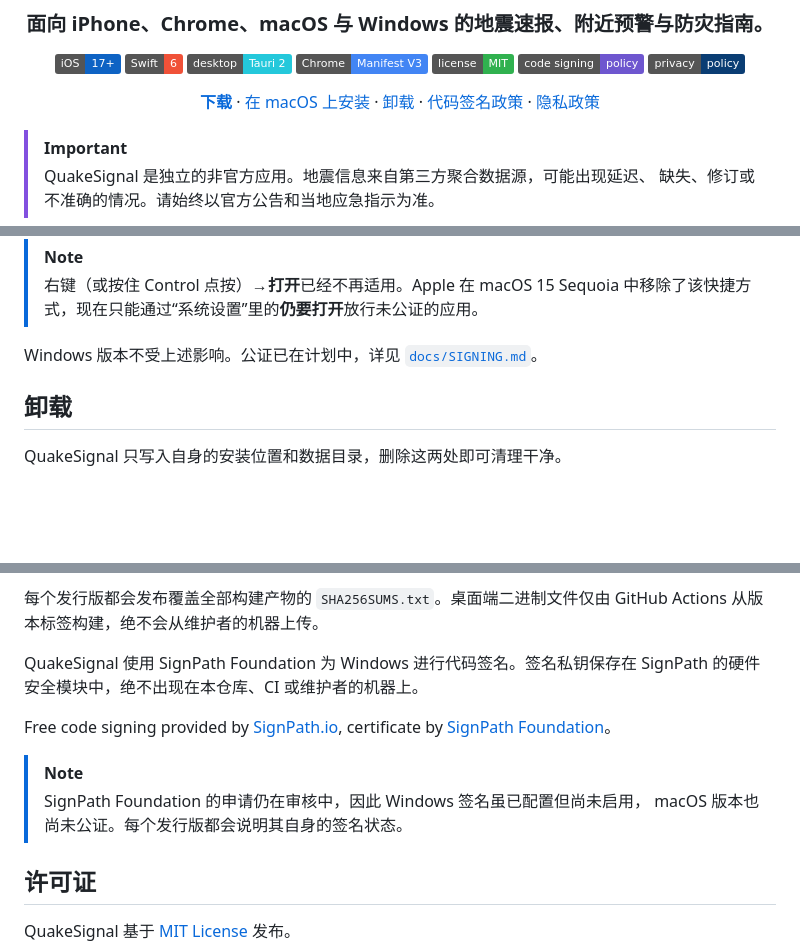
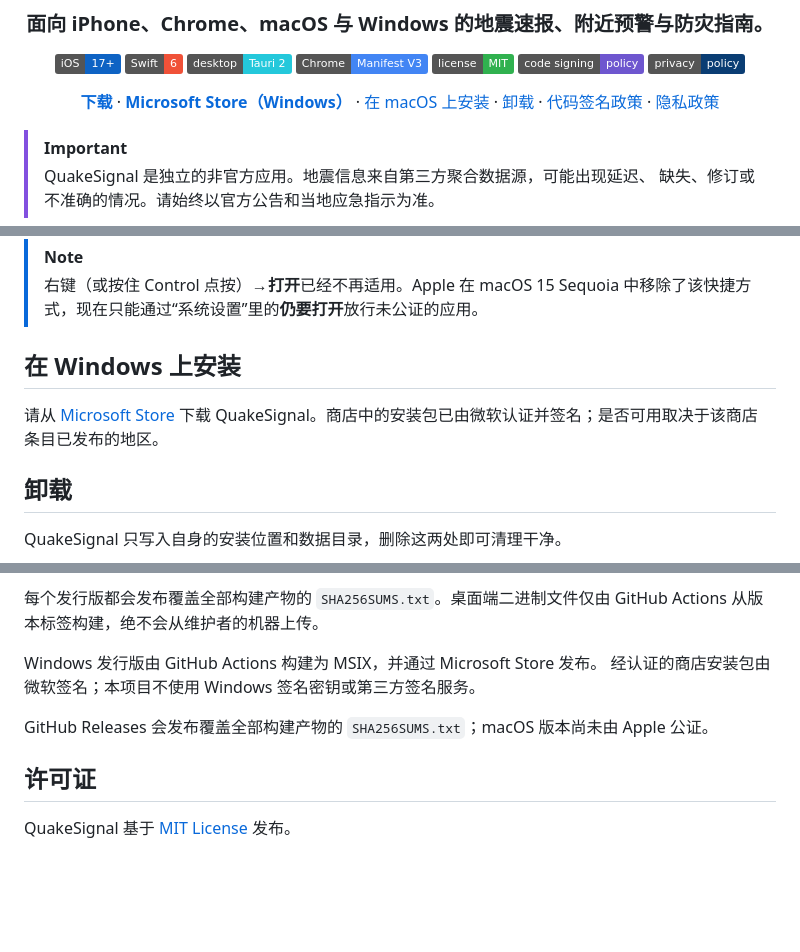
Before and after one commit to TastyHeadphones/QuakeSignal, a Markdown page: README.zh-CN.md, 3 parts joined by grey strips. Rendered like a GitHub page; badges without logos; blank space fills up the shorter version.

```diff
--- a/README.zh-CN.md
+++ b/README.zh-CN.md
@@ -21,6 +21,7 @@
 [![隐私政策](https://img.shields.io/badge/privacy-policy-0A3D73)](docs/PRIVACY.md)
 
 **[下载](https://github.com/TastyHeadphones/QuakeSignal/releases/latest)** ·
+**[Microsoft Store（Windows）](https://apps.microsoft.com/detail/9N730S3CZ7Z9)** ·
 [在 macOS 上安装](#在-macos-上安装) ·
 [卸载](#卸载) ·
 [代码签名政策](#代码签名政策) ·
@@ -100,8 +101,11 @@ xattr -dr com.apple.quarantine "/Applications/QuakeSignal.app"
 > 右键（或按住 Control 点按）→**打开**已经不再适用。Apple 在 macOS 15 Sequoia
 > 中移除了该快捷方式，现在只能通过“系统设置”里的**仍要打开**放行未公证的应用。
 
-Windows 版本不受上述影响。公证已在计划中，详见
-[`docs/SIGNING.md`](docs/SIGNING.md)。
+## 在 Windows 上安装
+
+请从 [Microsoft Store](https://apps.microsoft.com/detail/9N730S3CZ7Z9)
+下载 QuakeSignal。商店中的安装包已由微软认证并签名；是否可用取决于该商店
+条目已发布的地区。
 
 ## 卸载
 
@@ -170,15 +174,11 @@ Author、Reviewer 与 Approver 三种角色。所有外部 Pull Request 都由
 每个发行版都会发布覆盖全部构建产物的 `SHA256SUMS.txt`。桌面端二进制文件仅由
 GitHub Actions 从版本标签构建，绝不会从维护者的机器上传。
 
-QuakeSignal 使用 SignPath Foundation 为 Windows 进行代码签名。签名私钥保存在
-SignPath 的硬件安全模块中，绝不出现在本仓库、CI 或维护者的机器上。
+Windows 发行版由 GitHub Actions 构建为 MSIX，并通过 Microsoft Store 发布。
+经认证的商店安装包由微软签名；本项目不使用 Windows 签名密钥或第三方签名服务。
 
-Free code signing provided by [SignPath.io](https://signpath.io?utm_source=foundation&utm_medium=github&utm_campaign=quakesignal),
-certificate by [SignPath Foundation](https://signpath.org/)。
-
-> [!NOTE]
-> SignPath Foundation 的申请仍在审核中，因此 Windows 签名虽已配置但尚未启用，
-> macOS 版本也尚未公证。每个发行版都会说明其自身的签名状态。
+GitHub Releases 会发布覆盖全部构建产物的 `SHA256SUMS.txt`；macOS 版本尚未由
+Apple 公证。
 
 ## 许可证
 
```
Also changed, not shown: README.ja.md (+11 -12 lines), README.md (+7 -2 lines).
